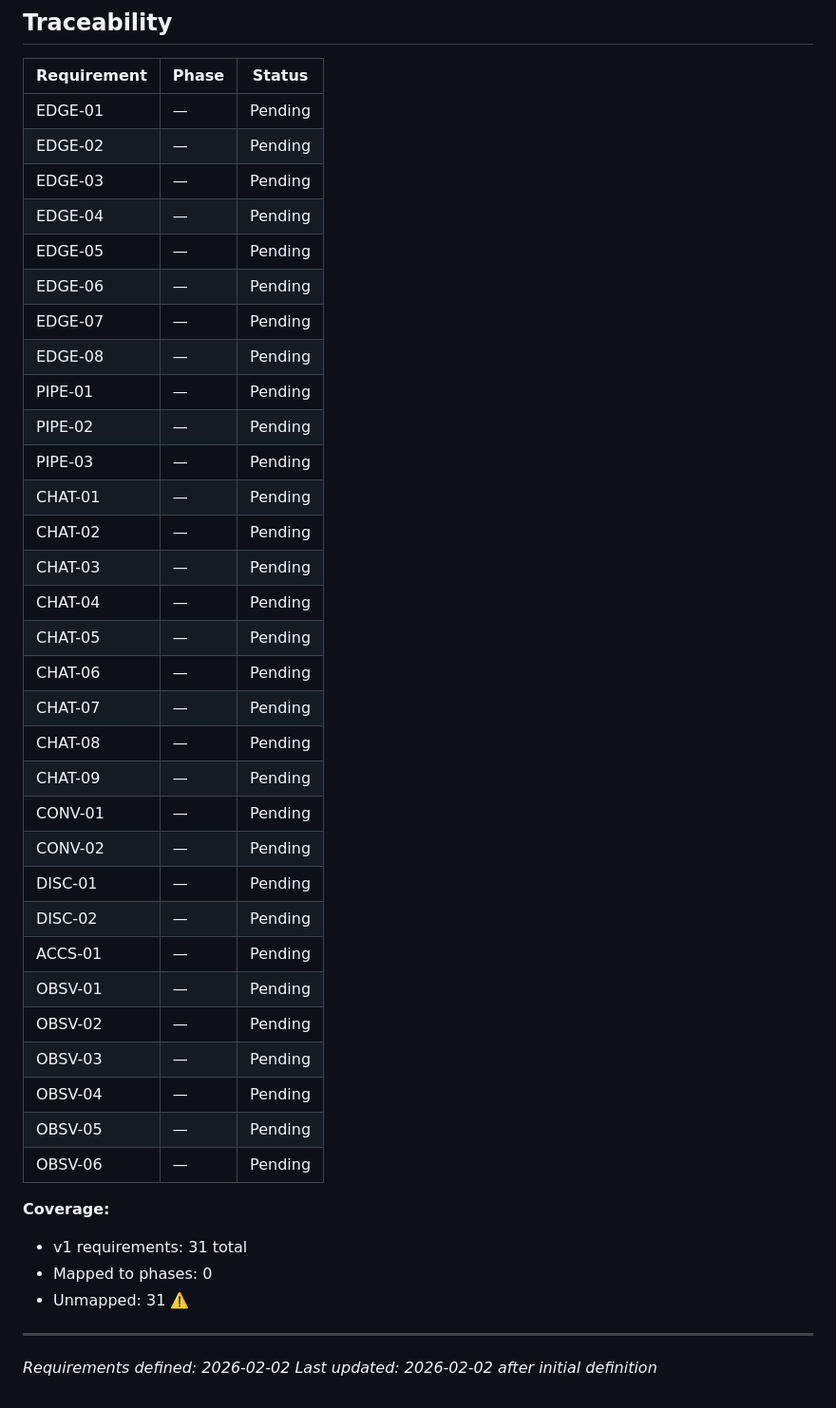
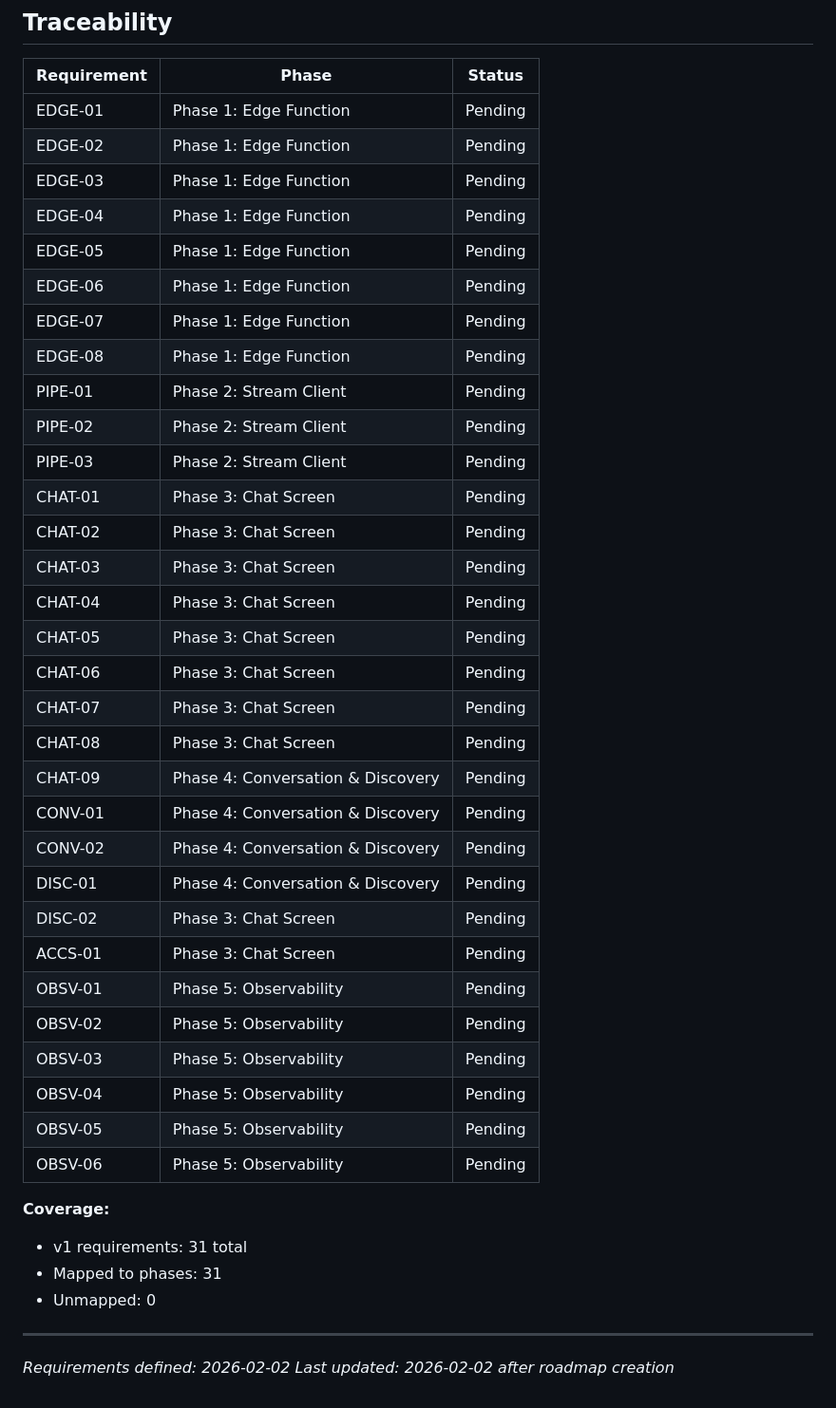
Before and after one commit to rsnider19/logly, a Markdown page: .planning/REQUIREMENTS.md, the part around the change. Shown at 95% size. Drawn GitHub-style.

```diff
--- a/.planning/REQUIREMENTS.md
+++ b/.planning/REQUIREMENTS.md
@@ -101,43 +101,43 @@
 
 | Requirement | Phase | Status |
 |-------------|-------|--------|
-| EDGE-01 | — | Pending |
-| EDGE-02 | — | Pending |
-| EDGE-03 | — | Pending |
-| EDGE-04 | — | Pending |
-| EDGE-05 | — | Pending |
-| EDGE-06 | — | Pending |
-| EDGE-07 | — | Pending |
-| EDGE-08 | — | Pending |
-| PIPE-01 | — | Pending |
-| PIPE-02 | — | Pending |
-| PIPE-03 | — | Pending |
-| CHAT-01 | — | Pending |
-| CHAT-02 | — | Pending |
-| CHAT-03 | — | Pending |
-| CHAT-04 | — | Pending |
-| CHAT-05 | — | Pending |
-| CHAT-06 | — | Pending |
-| CHAT-07 | — | Pending |
-| CHAT-08 | — | Pending |
-| CHAT-09 | — | Pending |
-| CONV-01 | — | Pending |
-| CONV-02 | — | Pending |
-| DISC-01 | — | Pending |
-| DISC-02 | — | Pending |
-| ACCS-01 | — | Pending |
-| OBSV-01 | — | Pending |
-| OBSV-02 | — | Pending |
-| OBSV-03 | — | Pending |
-| OBSV-04 | — | Pending |
-| OBSV-05 | — | Pending |
-| OBSV-06 | — | Pending |
+| EDGE-01 | Phase 1: Edge Function | Pending |
+| EDGE-02 | Phase 1: Edge Function | Pending |
+| EDGE-03 | Phase 1: Edge Function | Pending |
+| EDGE-04 | Phase 1: Edge Function | Pending |
+| EDGE-05 | Phase 1: Edge Function | Pending |
+| EDGE-06 | Phase 1: Edge Function | Pending |
+| EDGE-07 | Phase 1: Edge Function | Pending |
+| EDGE-08 | Phase 1: Edge Function | Pending |
+| PIPE-01 | Phase 2: Stream Client | Pending |
+| PIPE-02 | Phase 2: Stream Client | Pending |
+| PIPE-03 | Phase 2: Stream Client | Pending |
+| CHAT-01 | Phase 3: Chat Screen | Pending |
+| CHAT-02 | Phase 3: Chat Screen | Pending |
+| CHAT-03 | Phase 3: Chat Screen | Pending |
+| CHAT-04 | Phase 3: Chat Screen | Pending |
+| CHAT-05 | Phase 3: Chat Screen | Pending |
+| CHAT-06 | Phase 3: Chat Screen | Pending |
+| CHAT-07 | Phase 3: Chat Screen | Pending |
+| CHAT-08 | Phase 3: Chat Screen | Pending |
+| CHAT-09 | Phase 4: Conversation & Discovery | Pending |
+| CONV-01 | Phase 4: Conversation & Discovery | Pending |
+| CONV-02 | Phase 4: Conversation & Discovery | Pending |
+| DISC-01 | Phase 4: Conversation & Discovery | Pending |
+| DISC-02 | Phase 3: Chat Screen | Pending |
+| ACCS-01 | Phase 3: Chat Screen | Pending |
+| OBSV-01 | Phase 5: Observability | Pending |
+| OBSV-02 | Phase 5: Observability | Pending |
+| OBSV-03 | Phase 5: Observability | Pending |
+| OBSV-04 | Phase 5: Observability | Pending |
+| OBSV-05 | Phase 5: Observability | Pending |
+| OBSV-06 | Phase 5: Observability | Pending |
 
 **Coverage:**
 - v1 requirements: 31 total
-- Mapped to phases: 0
-- Unmapped: 31 ⚠️
+- Mapped to phases: 31
+- Unmapped: 0
 
 ---
 *Requirements defined: 2026-02-02*
-*Last updated: 2026-02-02 after initial definition*
+*Last updated: 2026-02-02 after roadmap creation*
```
Also changed, not shown: .planning/ROADMAP.md (added, +114 -0 lines), .planning/STATE.md (added, +63 -0 lines).
